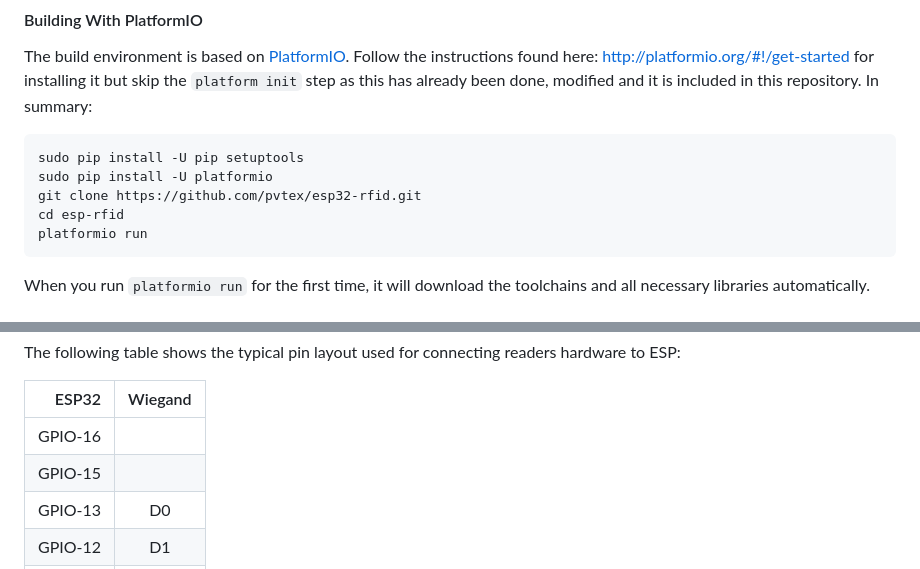
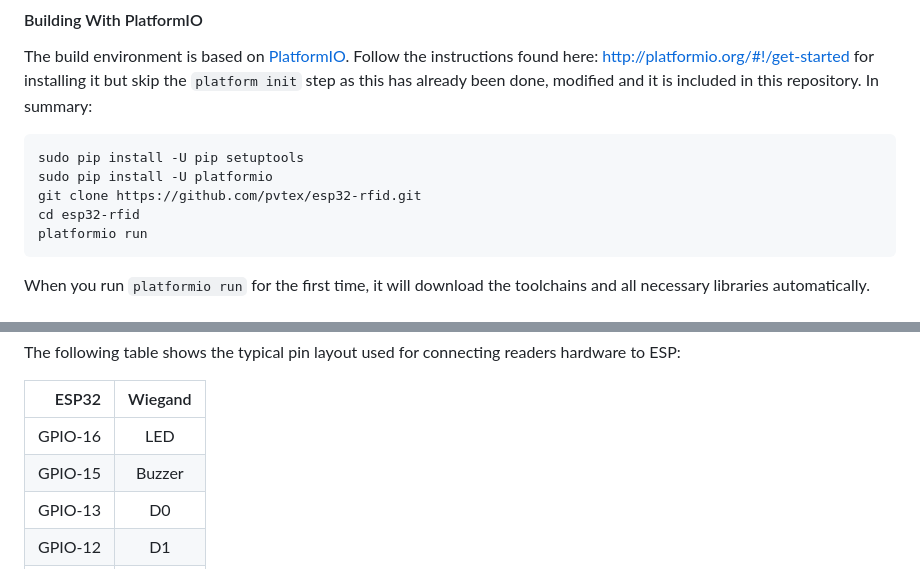
Before and after one commit to pvtex/esp32-rfid, a Markdown page: README.md, 2 parts joined by grey strips. Rendered like a GitHub page.

````diff
--- a/README.md
+++ b/README.md
@@ -53,7 +53,7 @@ The build environment is based on [PlatformIO](http://platformio.org). Follow th
 sudo pip install -U pip setuptools
 sudo pip install -U platformio
 git clone https://github.com/pvtex/esp32-rfid.git
-cd esp-rfid
+cd esp32-rfid
 platformio run
 ```
 
@@ -78,8 +78,8 @@ The following table shows the typical pin layout used for connecting readers har
 
 | ESP32   | Wiegand |
 |--------:|:-------:|
-| GPIO-16 |         |
-| GPIO-15 |         |
+| GPIO-16 | LED     |
+| GPIO-15 | Buzzer  |
 | GPIO-13 | D0      |
 | GPIO-12 | D1      |
 | GPIO-14 |         |
````
